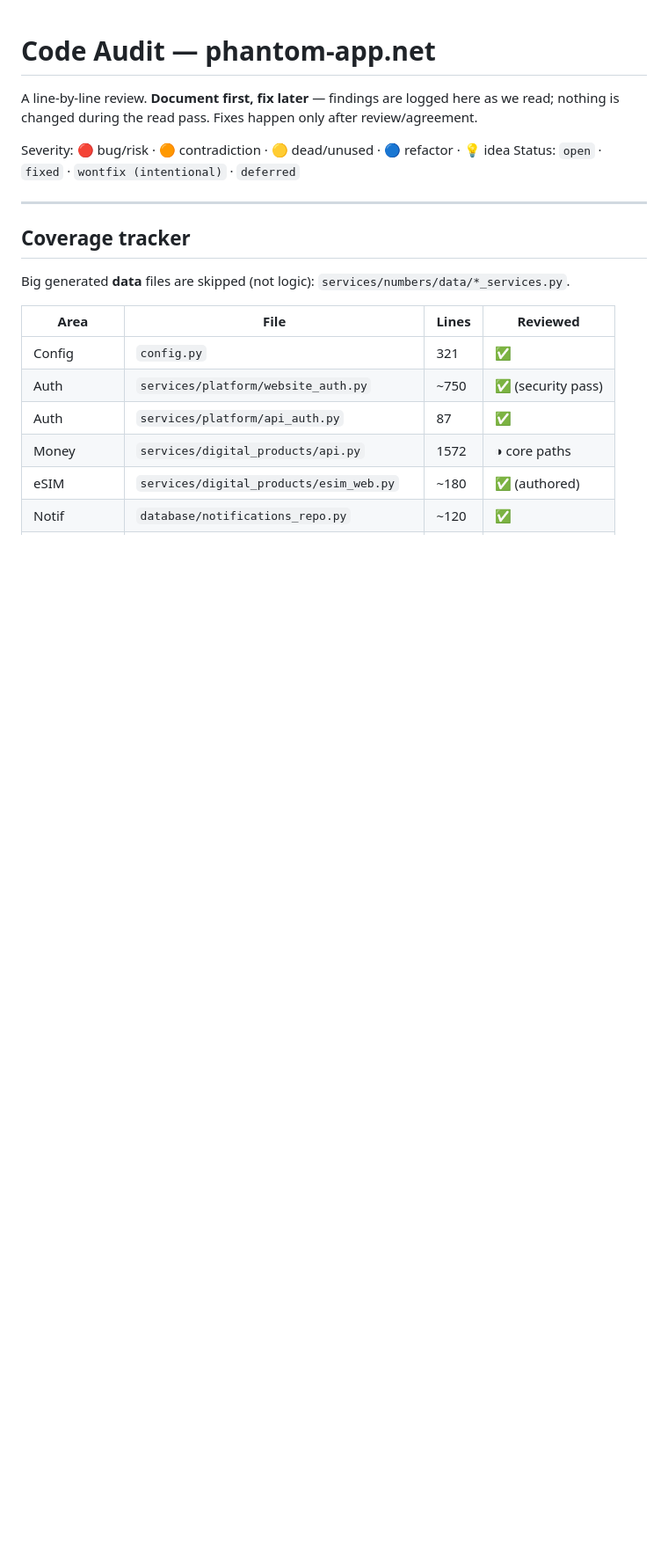
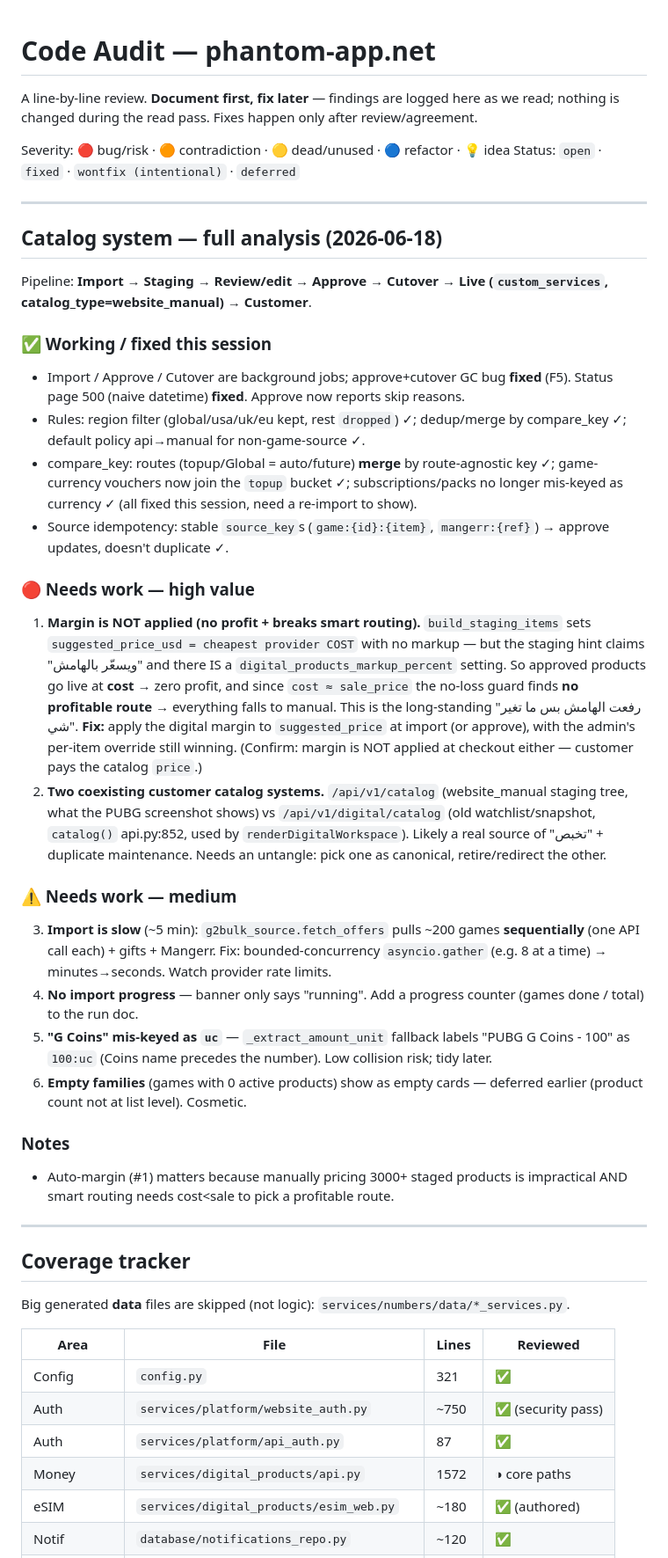
Before and after one commit to HomamOthman1997/shop_project, a Markdown page: CODE_AUDIT.md, the part around the change. Shown at 88% size. Drawn GitHub-style; blank space fills up the shorter version.

Commit message:
Audit: full catalog-system analysis (margin gap, dual catalog, import speed)
Co-Authored-By: Claude Opus 4.8 <noreply@anthropic.com>

```diff
--- a/CODE_AUDIT.md
+++ b/CODE_AUDIT.md
@@ -5,6 +5,31 @@ read; nothing is changed during the read pass. Fixes happen only after review/ag
 
 Severity: 🔴 bug/risk · 🟠 contradiction · 🟡 dead/unused · 🔵 refactor · 💡 idea
 Status: `open` · `fixed` · `wontfix (intentional)` · `deferred`
+
+---
+
+## Catalog system — full analysis (2026-06-18)
+
+Pipeline: **Import → Staging → Review/edit → Approve → Cutover → Live (`custom_services`, catalog_type=website_manual) → Customer**.
+
+### ✅ Working / fixed this session
+- Import / Approve / Cutover are background jobs; approve+cutover GC bug **fixed** (F5). Status page 500 (naive datetime) **fixed**. Approve now reports skip reasons.
+- Rules: region filter (global/usa/uk/eu kept, rest `dropped`) ✓; dedup/merge by compare_key ✓; default policy api→manual for non-game-source ✓.
+- compare_key: routes (topup/Global = auto/future) **merge** by route-agnostic key ✓; game-currency vouchers now join the `topup` bucket ✓; subscriptions/packs no longer mis-keyed as currency ✓ (all fixed this session, need a re-import to show).
+- Source idempotency: stable `source_key`s (`game:{id}:{item}`, `mangerr:{ref}`) → approve updates, doesn't duplicate ✓.
+
+### 🔴 Needs work — high value
+1. **Margin is NOT applied (no profit + breaks smart routing).** `build_staging_items` sets `suggested_price_usd = cheapest provider COST` with no markup — but the staging hint claims "ويسعّر بالهامش" and there IS a `digital_products_markup_percent` setting. So approved products go live at **cost** → zero profit, and since `cost ≈ sale_price` the no-loss guard finds **no profitable route** → everything falls to manual. This is the long-standing "رفعت الهامش بس ما تغير شي". **Fix:** apply the digital margin to `suggested_price` at import (or approve), with the admin's per-item override still winning. (Confirm: margin is NOT applied at checkout either — customer pays the catalog `price`.)
+2. **Two coexisting customer catalog systems.** `/api/v1/catalog` (website_manual staging tree, what the PUBG screenshot shows) vs `/api/v1/digital/catalog` (old watchlist/snapshot, `catalog()` api.py:852, used by `renderDigitalWorkspace`). Likely a real source of "تخبص" + duplicate maintenance. Needs an untangle: pick one as canonical, retire/redirect the other.
+
+### ⚠️ Needs work — medium
+3. **Import is slow** (~5 min): `g2bulk_source.fetch_offers` pulls ~200 games **sequentially** (one API call each) + gifts + Mangerr. Fix: bounded-concurrency `asyncio.gather` (e.g. 8 at a time) → minutes→seconds. Watch provider rate limits.
+4. **No import progress** — banner only says "running". Add a progress counter (games done / total) to the run doc.
+5. **"G Coins" mis-keyed as `uc`** — `_extract_amount_unit` fallback labels "PUBG G Coins - 100" as `100:uc` (Coins name precedes the number). Low collision risk; tidy later.
+6. **Empty families** (games with 0 active products) show as empty cards — deferred earlier (product count not at list level). Cosmetic.
+
+### Notes
+- Auto-margin (#1) matters because manually pricing 3000+ staged products is impractical AND smart routing needs cost<sale to pick a profitable route.
 
 ---
 
```
